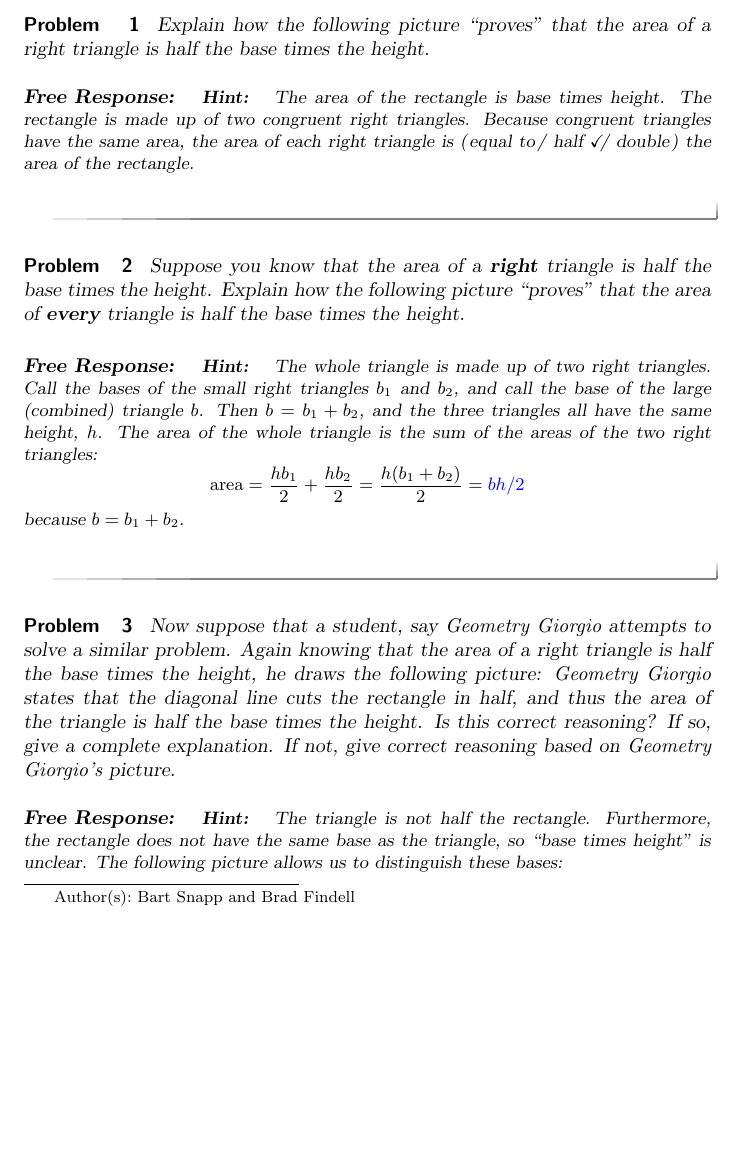
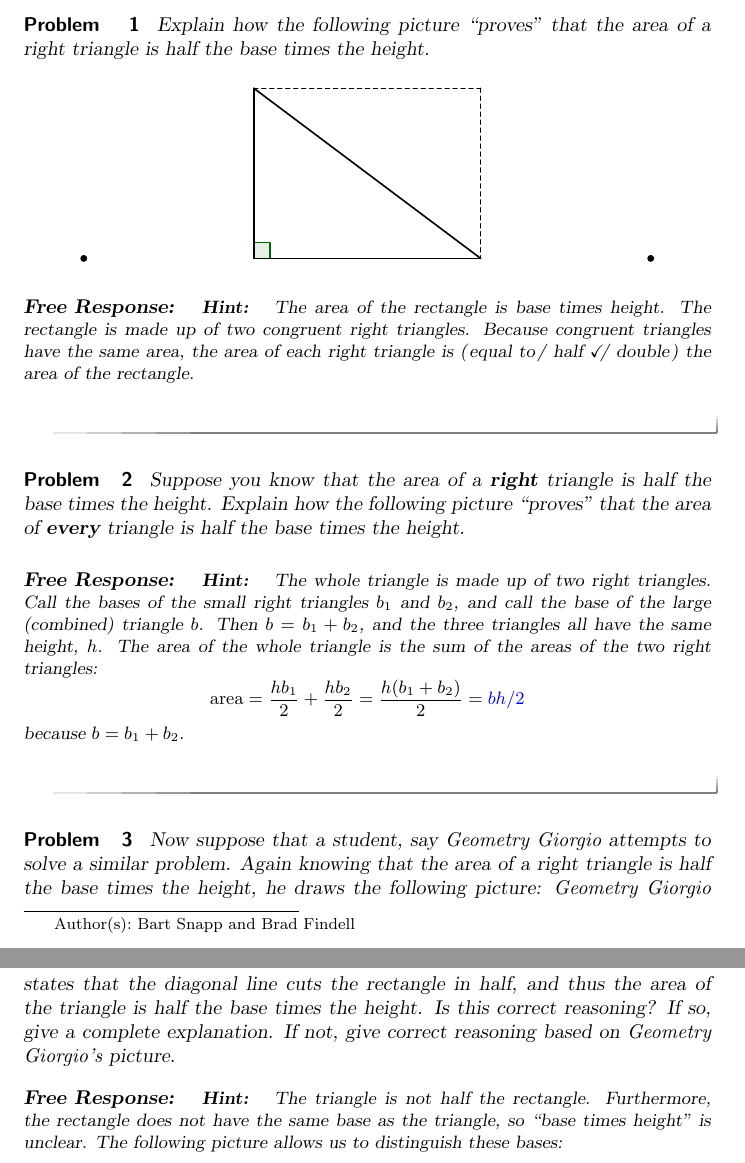
Before and after one commit to bfindell/ximera1166, a LaTeX document (chapter1/proofByPicture.tex): part of page 1 of 4 before the commit and two parts of pages 1 and 2 of 4 after it, the two joined at a grey line, cut so that both start at the same text, the shorter picture padded with empty space. Compiled offline with pdfLaTeX.

Commit message:
restore a graphic

```diff
--- a/chapter1/proofByPicture.tex
+++ b/chapter1/proofByPicture.tex
@@ -15,22 +15,22 @@ Short-answer proofs by pictures.
 \begin{problem}
 Explain how the following picture ``proves'' that
   the area of a right triangle is half the base times the height.
-%\begin{image}
-%\definecolor{qqwuqq}{rgb}{0.,0.392,0.}
-%\begin{tikzpicture}[line cap=round,line join=round,>=triangle 45,x=1.0cm,y=1.0cm]
-%%\clip(-4.1,-0.1) rectangle (8.1,3.1);
-%\draw[line width=0.8pt,color=qqwuqq,fill=qqwuqq,fill opacity=0.10] (0.28,0.) -- (0.28,0.28) -- (0.,0.28) -- (0.,0.) -- cycle;
-%\draw [line width=0.8pt] (0.,3.)-- (0.,0.);
-%\draw [line width=0.8pt] (0.,0.)-- (4.,0.);
-%\draw [line width=0.8pt] (4.,0.)-- (0.,3.);
-%\draw [line width=0.8pt,dash pattern=on 2pt off 2pt] (0.,3.)-- (4.,3.);
-%\draw [line width=0.8pt,dash pattern=on 2pt off 2pt] (4.,3.)-- (4.,0.);
-%\draw [fill=black] (-3.,0.) circle (1.5pt);
-%\draw [fill=black] (7.,0.) circle (1.5pt);
-%%\draw[color=black] (0.54,-0.15) node {$f$};
-%\end{tikzpicture}
-%%\includegraphics{pbpAreaRight.png}
-%\end{image}
+\begin{image}
+\definecolor{qqwuqq}{rgb}{0.,0.392,0.}
+\begin{tikzpicture}[line cap=round,line join=round,>=triangle 45,x=1.0cm,y=1.0cm]
+%\clip(-4.1,-0.1) rectangle (8.1,3.1);
+\draw[line width=0.8pt,color=qqwuqq,fill=qqwuqq,fill opacity=0.10] (0.28,0.) -- (0.28,0.28) -- (0.,0.28) -- (0.,0.) -- cycle;
+\draw [line width=0.8pt] (0.,3.)-- (0.,0.);
+\draw [line width=0.8pt] (0.,0.)-- (4.,0.);
+\draw [line width=0.8pt] (4.,0.)-- (0.,3.);
+\draw [line width=0.8pt,dash pattern=on 2pt off 2pt] (0.,3.)-- (4.,3.);
+\draw [line width=0.8pt,dash pattern=on 2pt off 2pt] (4.,3.)-- (4.,0.);
+\draw [fill=black] (-3.,0.) circle (1.5pt);
+\draw [fill=black] (7.,0.) circle (1.5pt);
+%\draw[color=black] (0.54,-0.15) node {$f$};
+\end{tikzpicture}
+%\includegraphics{pbpAreaRight.png}
+\end{image}
 \begin{freeResponse}
 \begin{hint}
 The area of the rectangle is base times height.  The rectangle is made up of two congruent right triangles.  Because congruent triangles have the same area, the area of each right triangle is \wordChoice{\choice{equal to}\choice[correct]{half}\choice{double}} the area of the rectangle.
```
Also changed, not shown: chapter1/proofByPicture.pdf, homework2.pdf, math4407a.pdf.
